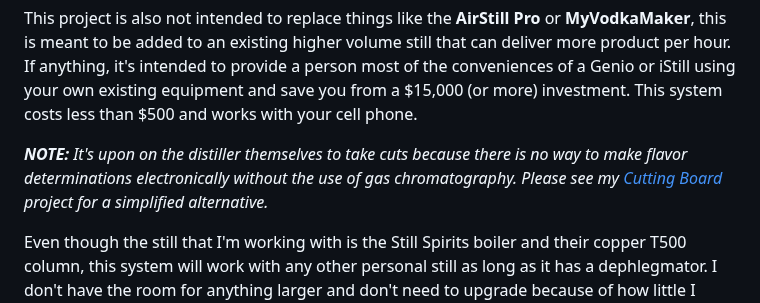
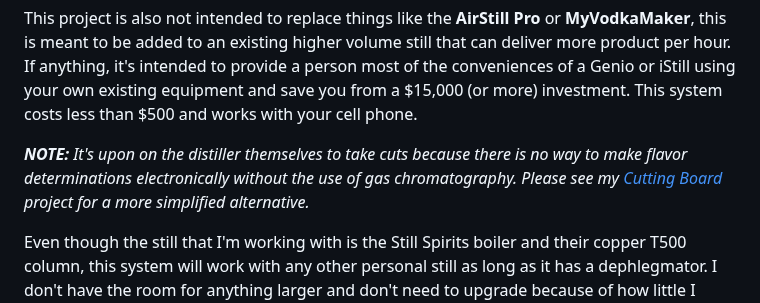
Before and after one commit to larry-athey/rpi-smart-still, a Markdown page: README.md, the part around the change. Rendered like a GitHub page.

```diff
--- a/README.md
+++ b/README.md
@@ -21,7 +21,7 @@ The main focus of this project is to read temperatures and control the heating &
 
 This project is also not intended to replace things like the **AirStill Pro** or **MyVodkaMaker**, this is meant to be added to an existing higher volume still that can deliver more product per hour. If anything, it's intended to provide a person most of the conveniences of a Genio or iStill using your own existing equipment and save you from a $15,000 (or more) investment. This system costs less than $500 and works with your cell phone.
 
-_**NOTE:** It's upon on the distiller themselves to take cuts because there is no way to make flavor determinations electronically without the use of gas chromatography. Please see my [Cutting Board](https://github.com/larry-athey/cutting-board) project for a simplified alternative._
+_**NOTE:** It's upon on the distiller themselves to take cuts because there is no way to make flavor determinations electronically without the use of gas chromatography. Please see my [Cutting Board](https://github.com/larry-athey/cutting-board) project for a more simplified alternative._
 
 Even though the still that I'm working with is the Still Spirits boiler and their copper T500 column, this system will work with any other personal still as long as it has a dephlegmator. I don't have the room for anything larger and don't need to upgrade because of how little I actually drink. I just do distilling as a hobby and for this project. Electronics, robotics, and programming are also hobbies of mine. So, here we are. LOL!!!
 
```
